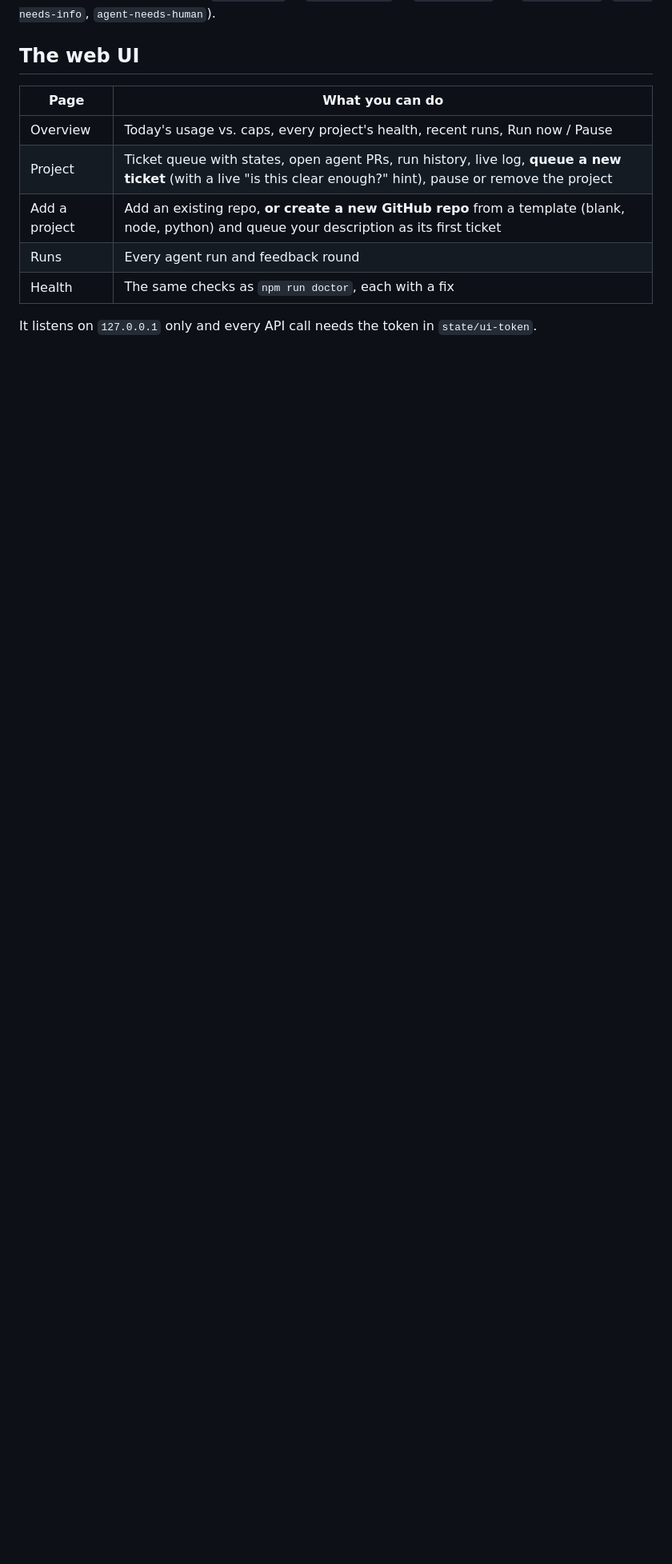
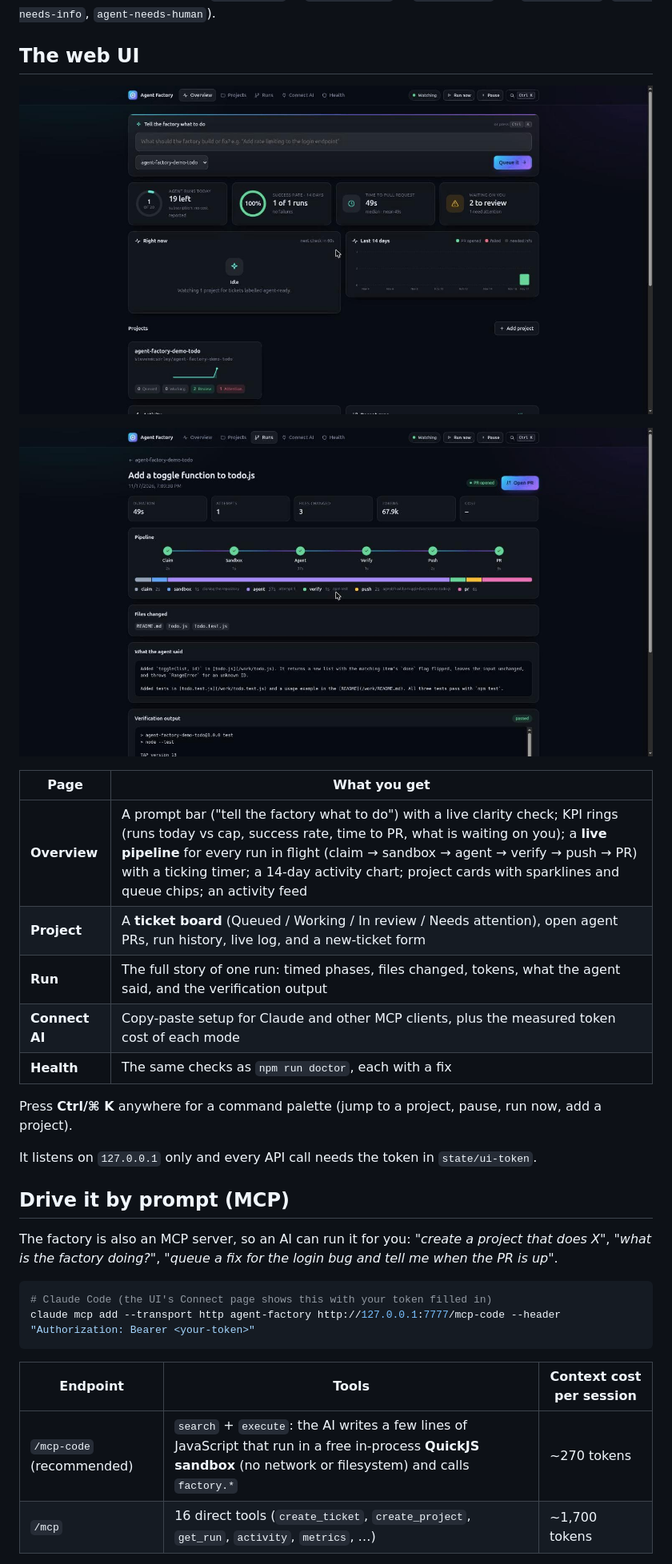
Before and after one commit to stevenmcsorley/agent-factory, a Markdown page: README.md, the part around one of its changes. Shown at 80% size. GitHub-like rendering; pictures changed too: docs/img/overview.jpg (added), docs/img/run.jpg (added); blank space fills up the shorter version.

Commit message:
Docs: screenshots, MCP section, UI and verification updates; fix chart dash inheritance
Co-Authored-By: Claude Sonnet 5.5 <noreply@anthropic.com>

````diff
--- a/README.md
+++ b/README.md
@@ -52,12 +52,33 @@ Ticket states are plain labels: `agent-ready` → `agent-working` → `agent-rev
 
 ## The web UI
 
-| Page | What you can do |
+![Overview: prompt bar, KPIs, live status, 14-day chart, projects](docs/img/overview.jpg)
+
+![A run: pipeline, timed phases, changed files, the agent's summary and verification output](docs/img/run.jpg)
+
+| Page | What you get |
 |---|---|
-| Overview | Today's usage vs. caps, every project's health, recent runs, Run now / Pause |
-| Project | Ticket queue with states, open agent PRs, run history, live log, **queue a new ticket** (with a live "is this clear enough?" hint), pause or remove the project |
-| Add a project | Add an existing repo, **or create a new GitHub repo** from a template (blank, node, python) and queue your description as its first ticket |
-| Runs | Every agent run and feedback round |
-| Health | The same checks as `npm run doctor`, each with a fix |
+| **Overview** | A prompt bar ("tell the factory what to do") with a live clarity check; KPI rings (runs today vs cap, success rate, time to PR, what is waiting on you); a **live pipeline** for every run in flight (claim → sandbox → agent → verify → push → PR) with a ticking timer; a 14-day activity chart; project cards with sparklines and queue chips; an activity feed |
+| **Project** | A **ticket board** (Queued / Working / In review / Needs attention), open agent PRs, run history, live log, and a new-ticket form |
+| **Run** | The full story of one run: timed phases, files changed, tokens, what the agent said, and the verification output |
+| **Connect AI** | Copy-paste setup for Claude and other MCP clients, plus the measured token cost of each mode |
+| **Health** | The same checks as `npm run doctor`, each with a fix |
+
+Press **Ctrl/⌘ K** anywhere for a command palette (jump to a project, pause, run now, add a project).
 
 It listens on `127.0.0.1` only and every API call needs the token in `state/ui-token`.
+
+## Drive it by prompt (MCP)
+
+The factory is also an MCP server, so an AI can run it for you: *"create a project that does X"*, *"what is the factory doing?"*, *"queue a fix for the login bug and tell me when the PR is up"*.
+
+```bash
+# Claude Code (the UI's Connect page shows this with your token filled in)
+claude mcp add --transport http agent-factory http://127.0.0.1:7777/mcp-code --header "Authorization: Bearer <your-token>"
+```
+
+| Endpoint | Tools | Context cost per session |
+|---|---|---|
+| `/mcp-code` (recommended) | `search` + `execute`: the AI writes a few lines of JavaScript that run in a free in-process **QuickJS sandbox** (no network or filesystem) and calls `factory.*` | ~270 tokens |
+| `/mcp` | 16 direct tools (`create_ticket`, `create_project`, `get_run`, `activity`, `metrics`, …) | ~1,700 tokens |
+
````
Also changed, not shown: other parts of README.md (+7 -4 lines), 3 other files.
